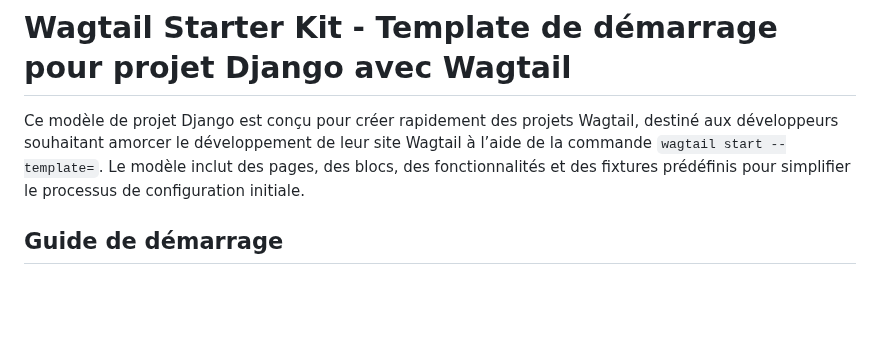
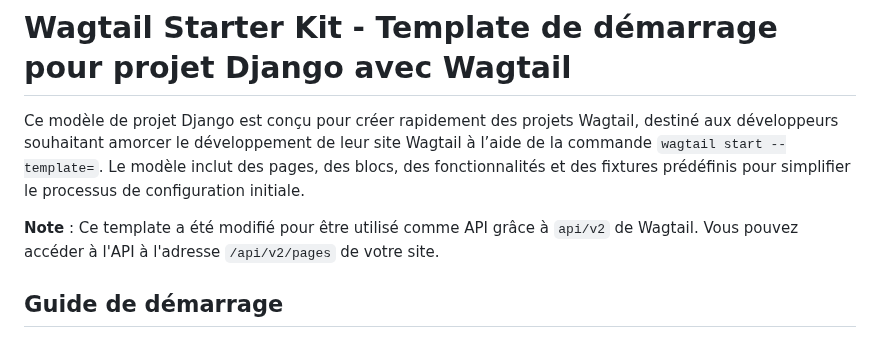
Before and after one commit to dagarbolino/api_wagtail_o2switch, a Markdown page: README.md, the part around the change. Rendered like a GitHub page; blank space fills up the shorter version.

Commit message:
Mise à jour du README pour inclure des informations sur l'utilisation de l'API Wagtail

```diff
--- a/README.md
+++ b/README.md
@@ -1,6 +1,8 @@
 # Wagtail Starter Kit - Template de démarrage pour projet Django avec Wagtail
 
 Ce modèle de projet Django est conçu pour créer rapidement des projets Wagtail, destiné aux développeurs souhaitant amorcer le développement de leur site Wagtail à l’aide de la commande `wagtail start --template=`. Le modèle inclut des pages, des blocs, des fonctionnalités et des fixtures prédéfinis pour simplifier le processus de configuration initiale.
+
+**Note** : Ce template a été modifié pour être utilisé comme API grâce à `api/v2` de Wagtail. Vous pouvez accéder à l'API à l'adresse `/api/v2/pages` de votre site.
 
 ## Guide de démarrage
 
```
